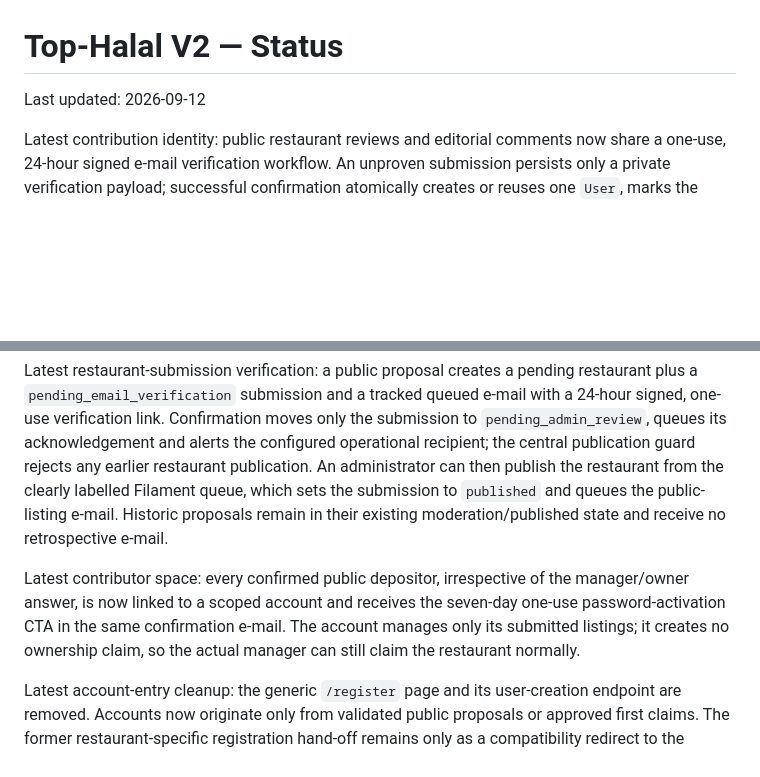
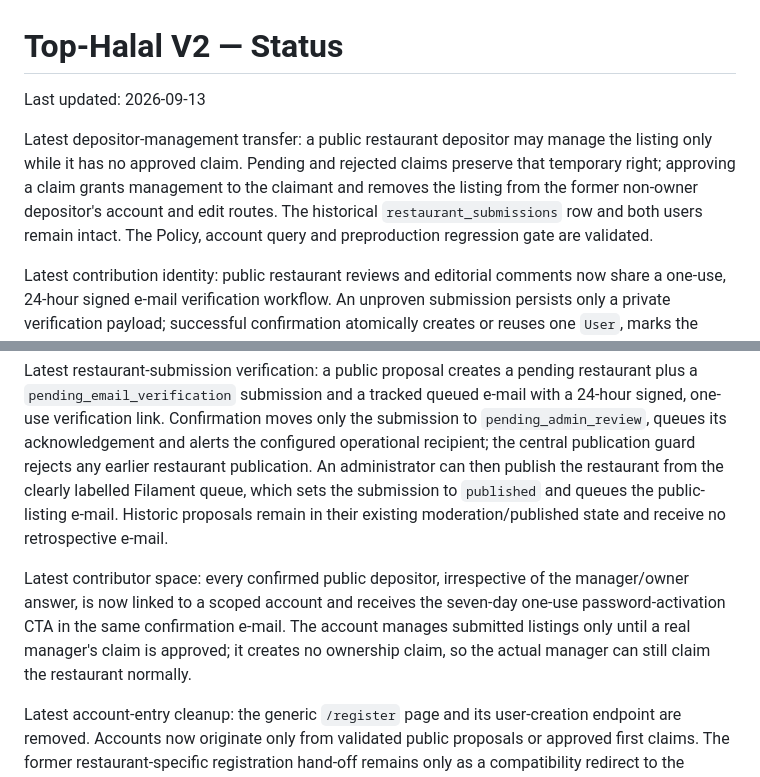
Before and after one commit to pamayo91/top-halal-v2, a Markdown page: docs/STATUS.md, 2 parts joined by grey strips. Drawn GitHub-style; blank space fills up the shorter version.

Commit message:
Document depositor management transfer

```diff
--- a/docs/STATUS.md
+++ b/docs/STATUS.md
@@ -1,6 +1,8 @@
 # Top-Halal V2 — Status
 
-Last updated: 2026-09-12
+Last updated: 2026-09-13
+
+Latest depositor-management transfer: a public restaurant depositor may manage the listing only while it has no approved claim. Pending and rejected claims preserve that temporary right; approving a claim grants management to the claimant and removes the listing from the former non-owner depositor's account and edit routes. The historical `restaurant_submissions` row and both users remain intact. The Policy, account query and preproduction regression gate are validated.
 
 Latest contribution identity: public restaurant reviews and editorial comments now share a one-use, 24-hour signed e-mail verification workflow. An unproven submission persists only a private verification payload; successful confirmation atomically creates or reuses one `User`, marks the address verified, records a server-side session proof for that exact user and creates the actual contribution as `pending` with `user_id`. New contributor identities have `login_enabled=false`, a random unusable password, role `user`, no claim and no restaurant-management grant. An authenticated user or a valid proof bypasses only the new verification, never moderation. A known e-mail without a current proof must verify again. The daily scheduler purges only verification rows expired or consumed for more than seven days; it never removes related users, contributions or e-mail history.
 
@@ -8,7 +10,7 @@ Latest restaurant-owner account: « Mon compte » exposes the existing CSRF-prot
 
 Latest restaurant-submission verification: a public proposal creates a pending restaurant plus a `pending_email_verification` submission and a tracked queued e-mail with a 24-hour signed, one-use verification link. Confirmation moves only the submission to `pending_admin_review`, queues its acknowledgement and alerts the configured operational recipient; the central publication guard rejects any earlier restaurant publication. An administrator can then publish the restaurant from the clearly labelled Filament queue, which sets the submission to `published` and queues the public-listing e-mail. Historic proposals remain in their existing moderation/published state and receive no retrospective e-mail.
 
-Latest contributor space: every confirmed public depositor, irrespective of the manager/owner answer, is now linked to a scoped account and receives the seven-day one-use password-activation CTA in the same confirmation e-mail. The account manages only its submitted listings; it creates no ownership claim, so the actual manager can still claim the restaurant normally.
+Latest contributor space: every confirmed public depositor, irrespective of the manager/owner answer, is now linked to a scoped account and receives the seven-day one-use password-activation CTA in the same confirmation e-mail. The account manages submitted listings only until a real manager's claim is approved; it creates no ownership claim, so the actual manager can still claim the restaurant normally.
 
 Latest account-entry cleanup: the generic `/register` page and its user-creation endpoint are removed. Accounts now originate only from validated public proposals or approved first claims. The former restaurant-specific registration hand-off remains only as a compatibility redirect to the selected direct claim form.
 
```
Also changed, not shown: docs/CHANGELOG.md (+4 -0 lines).
